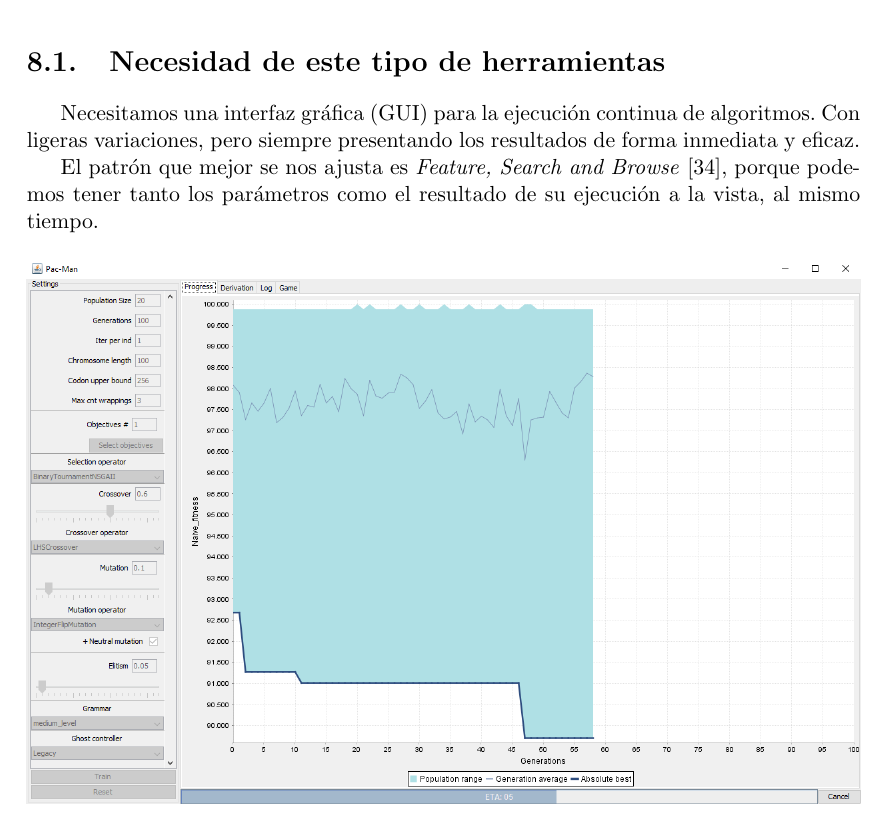
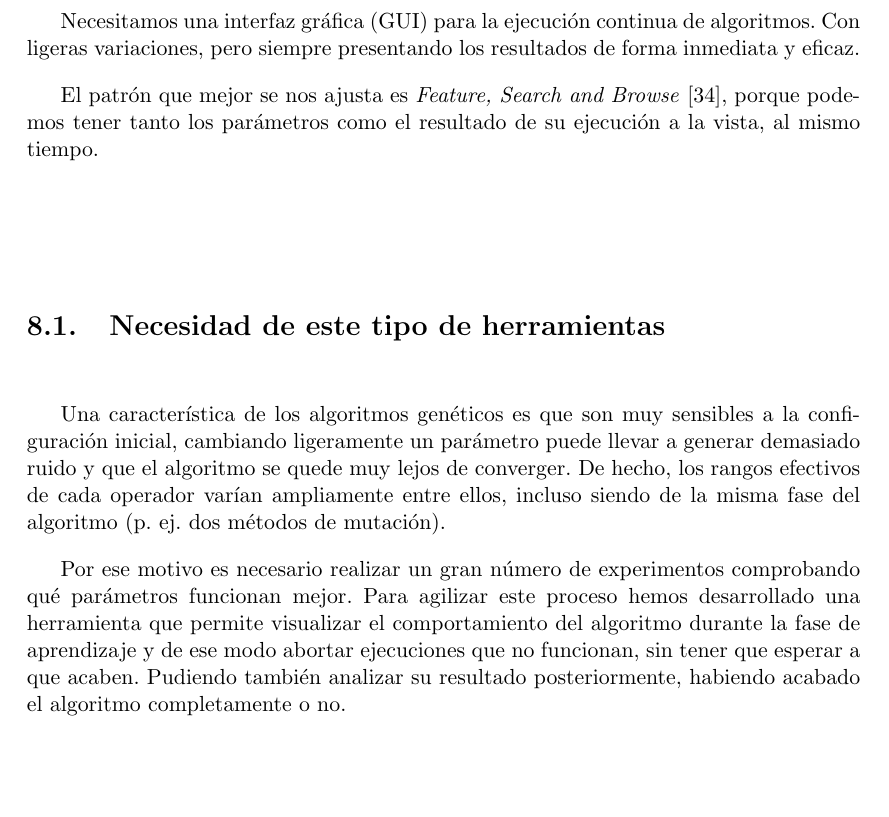
Before and after one commit to hecoding/Pac-Man, a LaTeX thesis (main.tex, which reads capitulos/herramienta_grafica.tex): part of page 85 of 113 before the commit and part of page 85 of 115 after it, cut so that both start at the same text, the shorter picture padded with empty space. Compiled offline with pdfLaTeX.

Commit message:
Mejorar apartado herramienta gráfica

```diff
--- a/capitulos/herramienta_grafica.tex
+++ b/capitulos/herramienta_grafica.tex
@@ -1,9 +1,13 @@
 \chapter{Herramienta gráfica de experimentación} \label{cap:herramienta-grafica}
-
-\section{Necesidad de este tipo de herramientas}
 Necesitamos una interfaz gráfica (GUI) para la ejecución continua de algoritmos. Con ligeras variaciones, pero siempre presentando los resultados de forma inmediata y eficaz.
 
 El patrón que mejor se nos ajusta es \textit{Feature, Search and Browse} \cite{tidwell2010designing}, porque podemos tener tanto los parámetros como el resultado de su ejecución a la vista, al mismo tiempo.
+
+\section{Necesidad de este tipo de herramientas}
+Una característica de los algoritmos genéticos es que son muy sensibles a la configuración inicial, cambiando ligeramente un parámetro puede llevar a generar demasiado ruido y que el algoritmo se quede muy lejos de converger. De hecho, los rangos efectivos de cada operador varían ampliamente entre ellos, incluso siendo de la misma fase del algoritmo (p. ej. dos métodos de mutación).
+
+Por ese motivo es necesario realizar un gran número de experimentos comprobando qué parámetros funcionan mejor. Para agilizar este proceso hemos desarrollado una herramienta que permite visualizar el comportamiento del algoritmo durante la fase de aprendizaje y de ese modo abortar ejecuciones que no funcionan, sin tener que esperar a que acaben. Pudiendo también analizar su resultado posteriormente, habiendo acabado el algoritmo completamente o no.
+
 \begin{figure}[H]
 \centering
 \includegraphics[width=\textwidth]{gui/portada}
```
